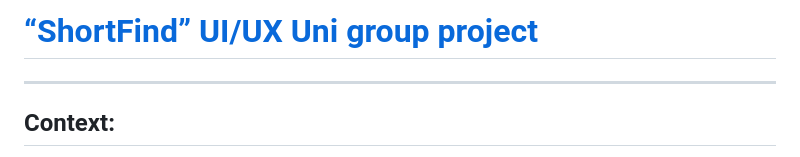
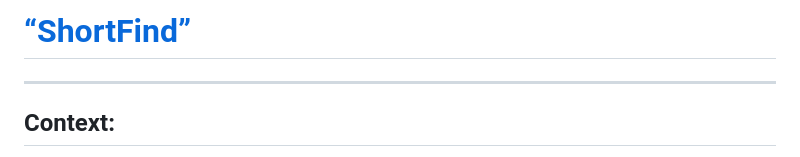
Before and after one commit to BarelyContained/BarelyContained.github.io, a Markdown page: projects/shortfind/shortfind.md, the part around the change. Drawn GitHub-style.

Commit message:
fix: naming of project descriptions

```diff
--- a/projects/shortfind/shortfind.md
+++ b/projects/shortfind/shortfind.md
@@ -1,4 +1,4 @@
-# [“ShortFind” UI/UX Uni group project](https://www.figma.com/design/1aviQ8BkMinrMPUDFVm7Be/HCI-group-4?m=auto&t=fx99tgPwTYqu1UfQ-1)
+# [“ShortFind”](https://www.figma.com/design/1aviQ8BkMinrMPUDFVm7Be/HCI-group-4?m=auto&t=fx99tgPwTYqu1UfQ-1)
 
 ---
 
```
Also changed, not shown: projects/efs9/efs9.md (+1 -1 lines).
